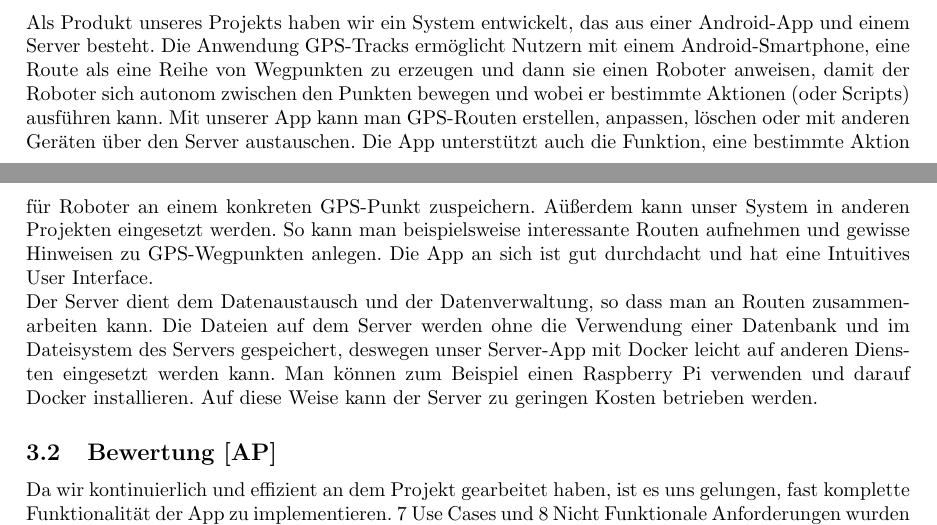
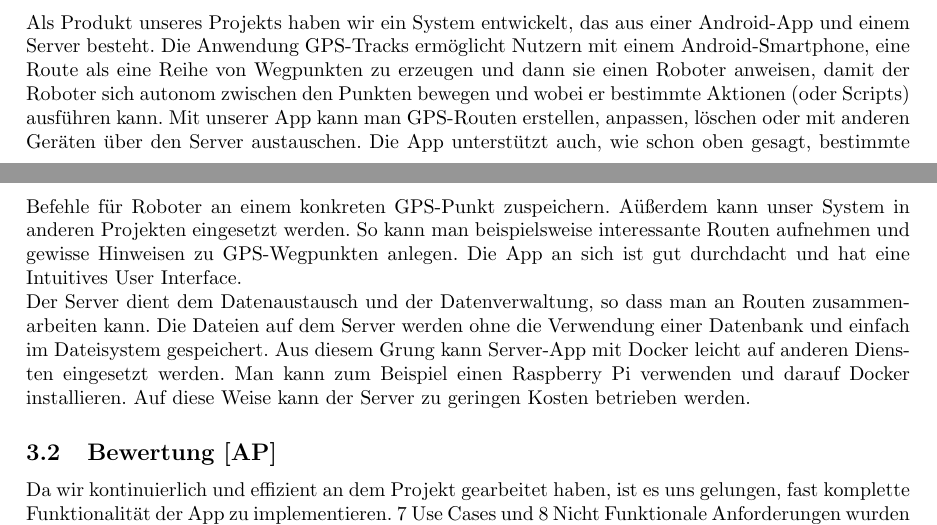
Before and after one commit to RaphaelNeubert/I5_GPS_Tracks, a LaTeX document (belegabgabe_se2/projektbericht/projektbericht.tex): two parts of pages 8 and 9 of 12, joined at a grey line, cut so that both start at the same text. Compiled offline with pdfLaTeX.

Commit message:
tippfehler

```diff
--- a/belegabgabe_se2/projektbericht/projektbericht.tex
+++ b/belegabgabe_se2/projektbericht/projektbericht.tex
@@ -275,11 +275,11 @@ die Möglichkeit, die Betriebs- und Nutzeranleitung später abzugeben um unseren
     Als Produkt unseres Projekts haben wir ein System entwickelt, das aus einer Android-App und einem Server besteht.
     Die Anwendung GPS-Tracks ermöglicht Nutzern mit einem Android-Smartphone, eine Route als eine Reihe von Wegpunkten zu erzeugen
     und dann sie einen Roboter anweisen, damit der Roboter sich autonom zwischen den Punkten bewegen und wobei er bestimmte Aktionen (oder Scripts) ausführen kann.
-    Mit unserer App kann man GPS-Routen erstellen, anpassen, löschen oder mit anderen Geräten über den Server austauschen. Die App unterstützt auch die Funktion, eine bestimmte Aktion für Roboter
+    Mit unserer App kann man GPS-Routen erstellen, anpassen, löschen oder mit anderen Geräten über den Server austauschen. Die App unterstützt auch, wie schon oben gesagt, bestimmte Befehle für Roboter
     an einem konkreten GPS-Punkt zuspeichern. Aüßerdem kann unser System in anderen Projekten eingesetzt werden. So kann man beispielsweise interessante Routen aufnehmen und gewisse Hinweisen zu GPS-Wegpunkten anlegen.
     Die App an sich ist gut durchdacht und hat eine Intuitives User Interface. \\
     Der Server dient dem Datenaustausch und der Datenverwaltung, so dass man an Routen zusammenarbeiten kann. Die Dateien auf dem Server werden ohne die Verwendung einer Datenbank
-    und im Dateisystem des Servers gespeichert, deswegen unser Server-App mit Docker leicht auf anderen Diensten eingesetzt werden kann. Man können zum Beispiel einen Raspberry Pi verwenden und darauf
+    und einfach im Dateisystem gespeichert. Aus diesem Grung kann Server-App mit Docker leicht auf anderen Diensten eingesetzt werden. Man kann zum Beispiel einen Raspberry Pi verwenden und darauf
     Docker installieren. Auf diese Weise kann der Server zu geringen Kosten betrieben werden.
 \subsection{Bewertung [AP]}
     Da wir kontinuierlich und effizient an dem Projekt gearbeitet haben, ist es uns gelungen, fast komplette Funktionalität der App zu implementieren.
```
